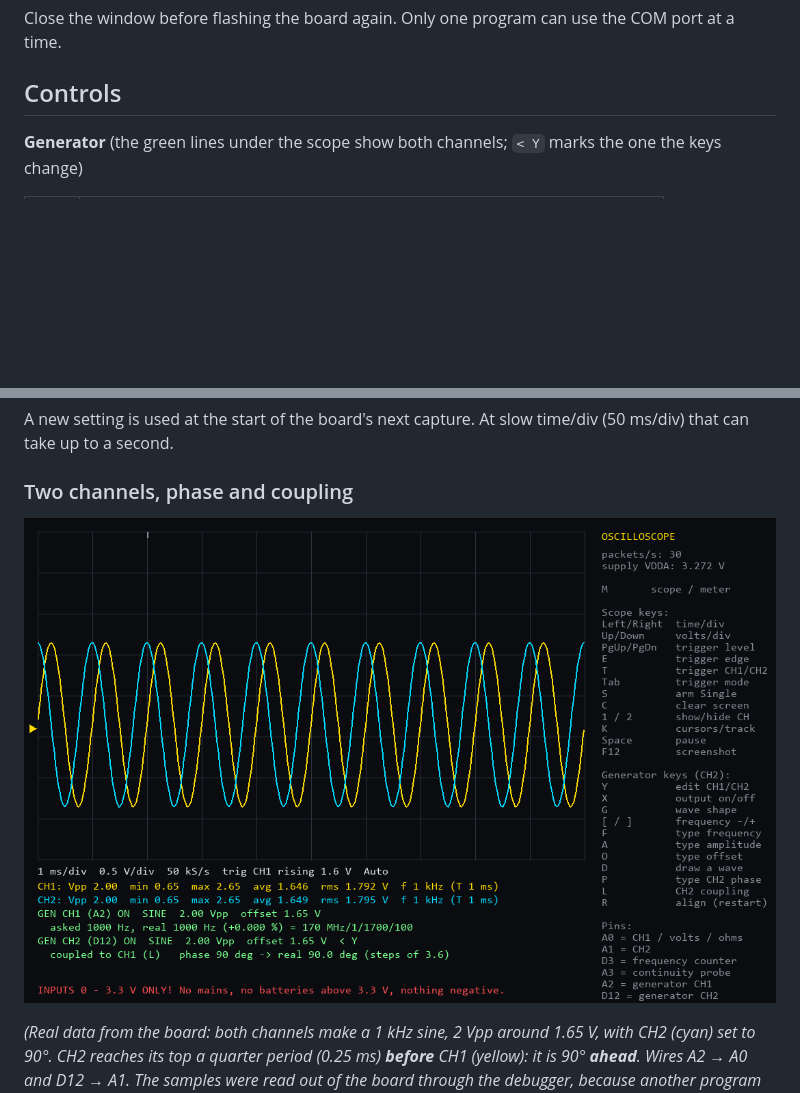
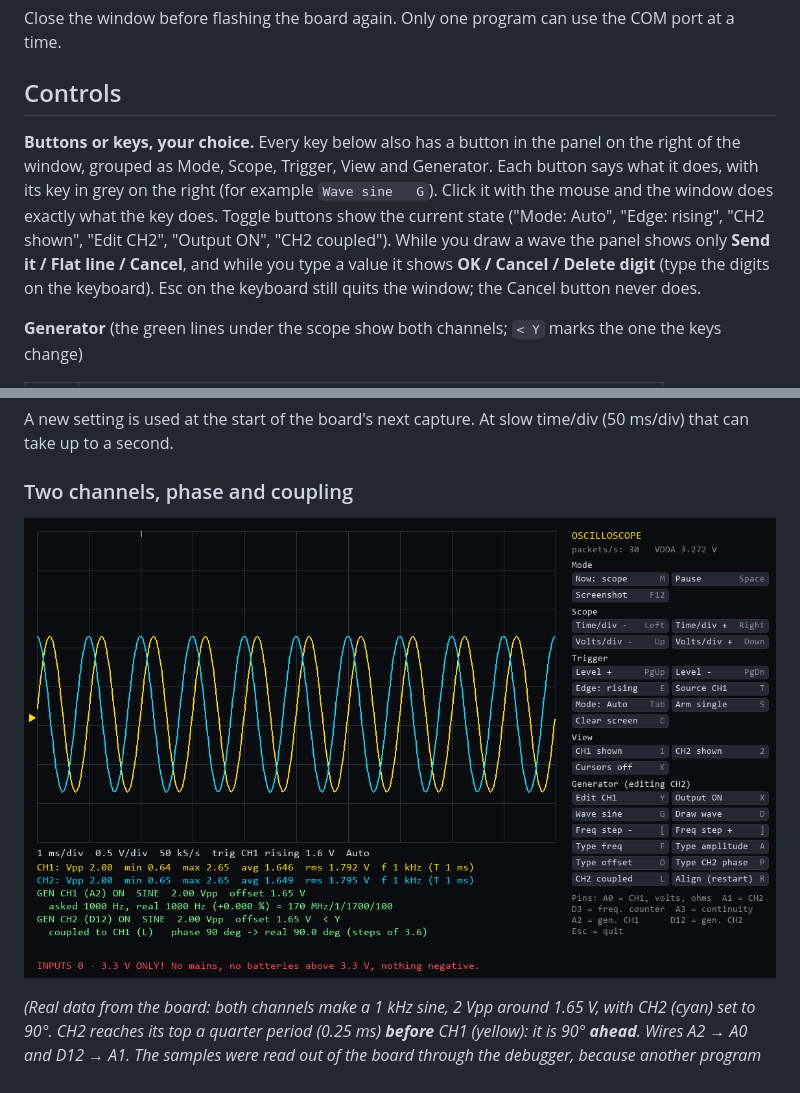
Before and after one commit to kayas-git/MuL-T-Tool, a Markdown page: README.md, 2 parts joined by grey strips. GitHub-like rendering; pictures changed too: docs/screenshot_dual.png; blank space fills up the shorter version.

```diff
--- a/README.md
+++ b/README.md
@@ -184,6 +184,17 @@ the COM port at a time.
 
 ## Controls
 
+**Buttons or keys, your choice.** Every key below also has a button in
+the panel on the right of the window, grouped as Mode, Scope, Trigger,
+View and Generator. Each button says what it does, with its key in grey on
+the right (for example `Wave sine   G`). Click it with the mouse and the
+window does exactly what the key does. Toggle buttons show the current
+state ("Mode: Auto", "Edge: rising", "CH2 shown", "Edit CH2", "Output ON",
+"CH2 coupled"). While you draw a wave the panel shows only **Send it /
+Flat line / Cancel**, and while you type a value it shows **OK / Cancel /
+Delete digit** (type the digits on the keyboard). Esc on the keyboard
+still quits the window; the Cancel button never does.
+
 **Generator** (the green lines under the scope show both channels; `< Y`
 marks the one the keys change)
 
```
Also changed, not shown: other parts of README.md (+8 -7 lines), HOW_IT_WORKS.md (+17 -0 lines), docs/screenshot.png, docs/screenshot_custom.png, docs/screenshot_draw.png, docs/screenshot_sawtooth.png, docs/screenshot_track.png, 1 other file.
